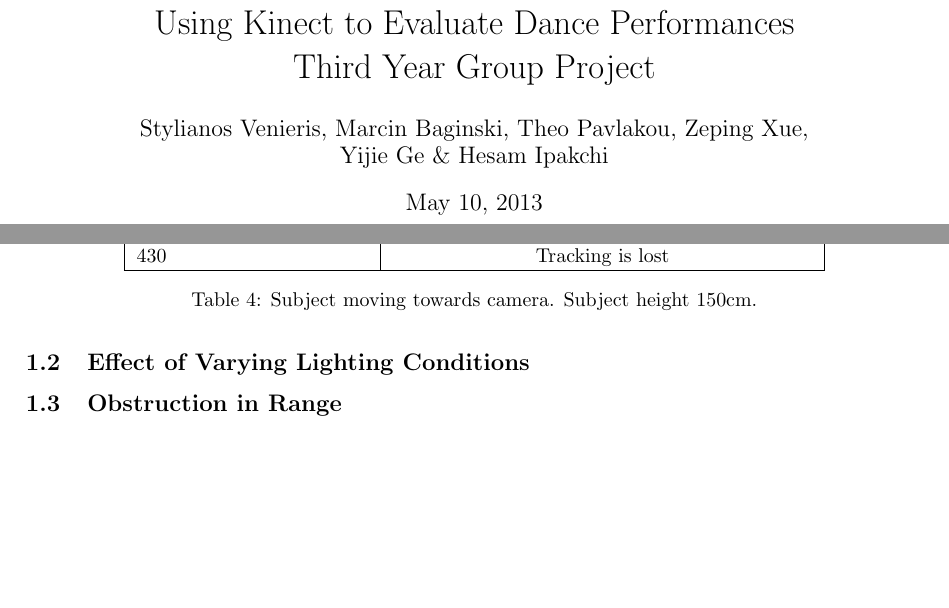
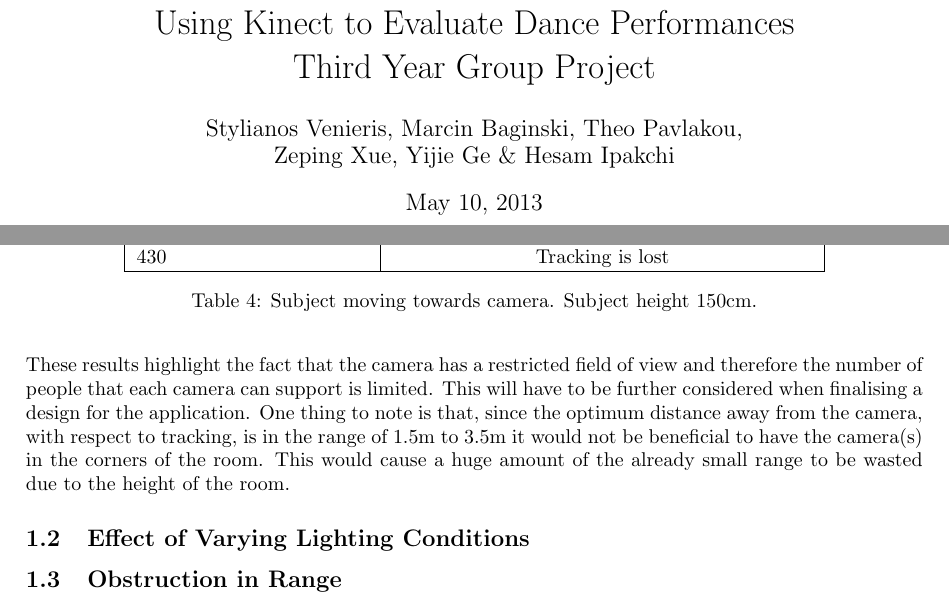
Before and after one commit to Marman1337/KinectProject, a LaTeX document (Report/KinectReport.tex): two parts of pages 1 and 3 of 4, joined at a grey line, cut so that both start at the same text, the shorter picture padded with empty space. Compiled offline with pdfLaTeX.

Commit message:
Theo's add

```diff
--- a/Report/KinectReport.tex
+++ b/Report/KinectReport.tex
@@ -41,7 +41,7 @@
 keywordstyle=\color{purple}, % keyword style
 numberstyle=\tiny\color{gray}, % the style that is used for the line-numbers
 rulecolor=\color{black}, % if not set, the frame-color may be changed on
-stringstyle=\color{blue}, % string literal style
+stringstyle=\color{blue},
 escapeinside={\%*}{*)} % if you want to add a comment within your code
 }
 \DefineVerbatimEnvironment{code}{Verbatim}{fontsize=\small}
@@ -50,7 +50,7 @@
 
 \begin{document}
 \title{Using Kinect to Evaluate Dance Performances\\ Third Year Group Project}
-\author{Stylianos Venieris, Marcin Baginski, Theo Pavlakou, Zeping Xue, \\ Yijie Ge \& Hesam Ipakchi  }
+\author{Stylianos Venieris, Marcin Baginski, Theo Pavlakou, \\Zeping Xue, Yijie Ge \& Hesam Ipakchi  }
 \date{\today}
 \maketitle
 \newpage
@@ -124,12 +124,24 @@
 \caption{Subject moving towards camera. Subject height 150cm.}
 \label{cam_range_150_toward}
 \end{table}
+\noindent
+These results highlight the fact that the camera has a restricted field of view and therefore the number of people that each camera can support is limited. This will have to be further considered when finalising a design for the application. One thing to note is that, since  the optimum distance away from the camera, with respect to tracking, is in the range of 1.5m to 3.5m it would not be beneficial to have the camera(s) in the corners of the room. This would cause a huge amount of the already small range to be wasted due to the height of the room.
 
 \subsection{Effect of Varying Lighting Conditions}
+
+
 \subsection{Obstruction in Range}
+
+
 \subsection{Velocity of Movement}
+
+
 \subsection{Camera Angle Relative to Subject}
+
+
 \subsection{Multiple People}
+
+
 \subsection{Multiple Cameras}
 \clearpage
 
```
